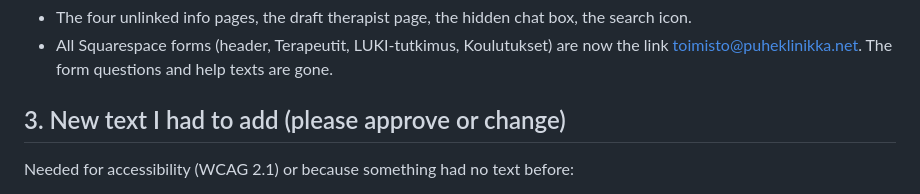
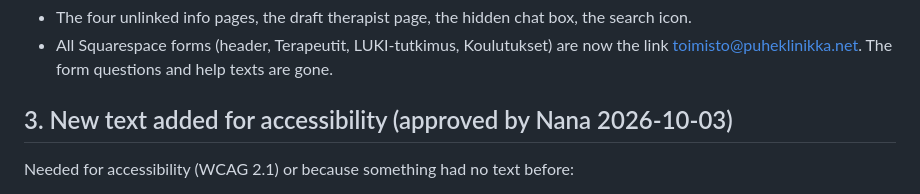
Before and after one commit to nanalehtinen/puheklinikka-website, a Markdown page: CHANGES.md, the part around the change. Rendered like a GitHub page.

Commit message:
Note approval of accessibility wording
Co-Authored-By: Claude Opus 5.5 (1M context) <noreply@anthropic.com>
Claude-Session: https://claude.ai/code/session_013zfHhKF8VJHbCTiMxTiiwf

```diff
--- a/CHANGES.md
+++ b/CHANGES.md
@@ -22,7 +22,7 @@ Not applied, and why:
 - The four unlinked info pages, the draft therapist page, the hidden chat box, the search icon.
 - All Squarespace forms (header, Terapeutit, LUKI-tutkimus, Koulutukset) are now the link toimisto@puheklinikka.net. The form questions and help texts are gone.
 
-## 3. New text I had to add (please approve or change)
+## 3. New text added for accessibility (approved by Nana 2026-10-03)
 Needed for accessibility (WCAG 2.1) or because something had no text before:
 - Skip link at the top for keyboard users: "Siirry sisältöön"
 - Phone menu button: "Valikko" (the old site used an icon labelled "Menu")
```
